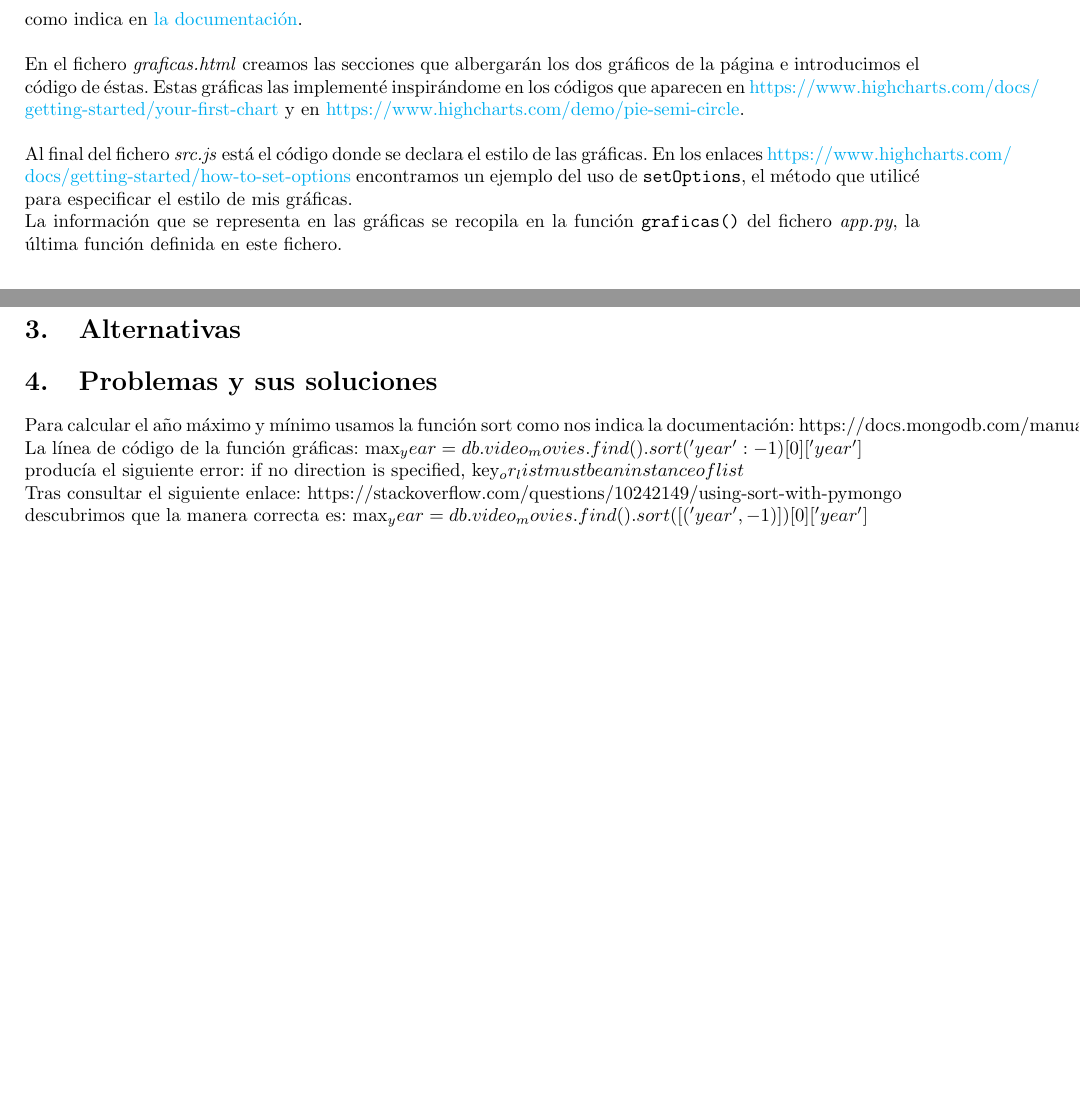
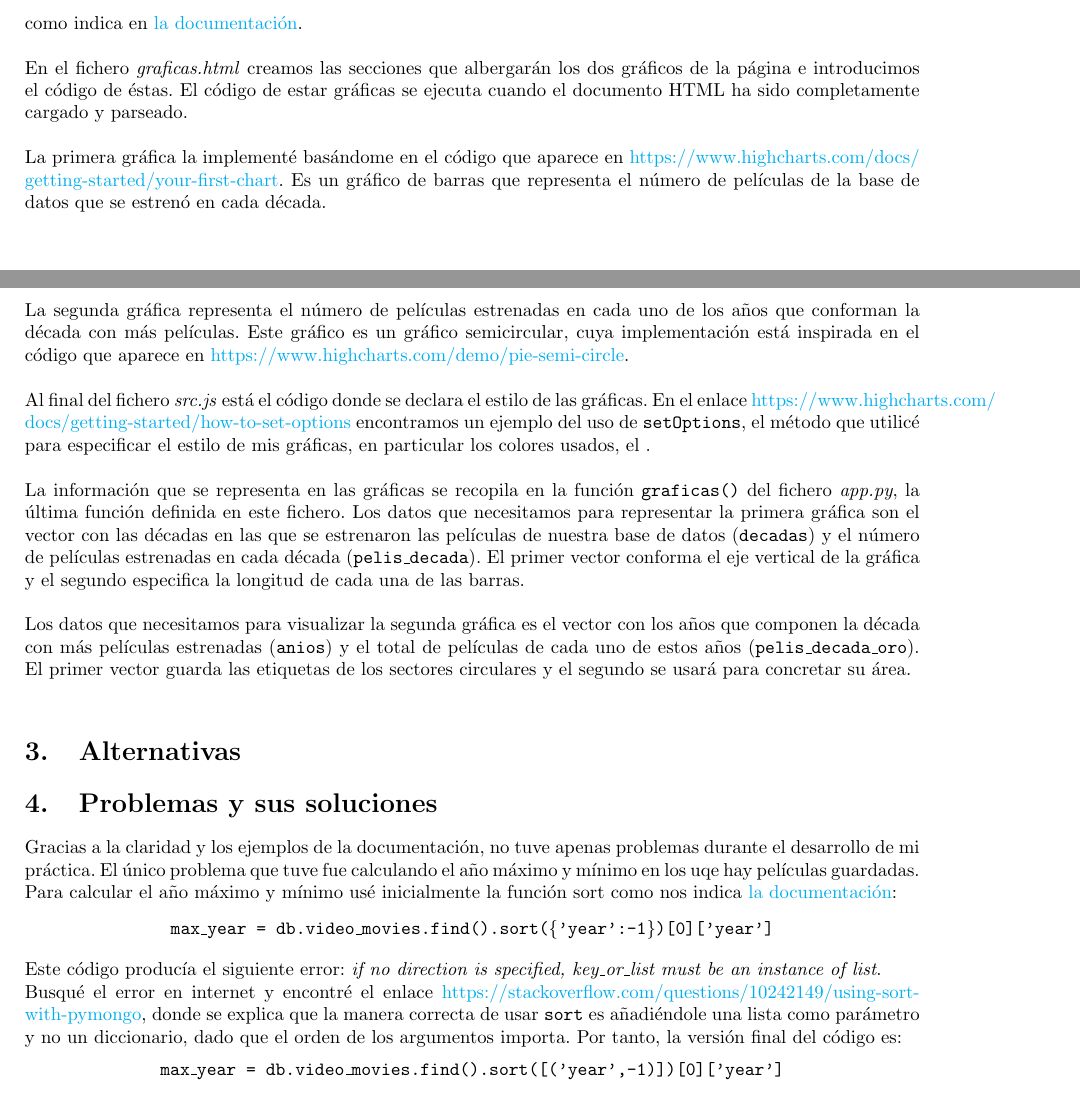
Before and after one commit to patriciacorhid/DAI_practicas, a LaTeX document (documentacion.tex): two parts of pages 1 and 2 of 2, joined at a grey line, cut so that both start at the same text. The pictures show the PDF file documentacion.pdf that the author committed with the source.

Commit message:
Documentación de las gráficas terminada

```diff
--- a/documentacion.tex
+++ b/documentacion.tex
@@ -81,33 +81,36 @@ Primero instalamos Highcharts añadiendo en la cabecera de \textit{p4.html} la l
 
 como indica en \href{https://www.highcharts.com/docs/getting-started/installation}{la documentación}.\\
 
-En el fichero \textit{graficas.html} creamos las secciones que albergarán los dos gráficos de la página e introducimos el código de éstas. Estas gráficas las implementé inspirándome en los códigos que aparecen en \href{https://www.highcharts.com/docs/getting-started/your-first-chart}{https://www.highcharts.com/docs/\\getting-started/your-first-chart} y en \href{https://www.highcharts.com/demo/pie-semi-circle}{https://www.highcharts.com/demo/pie-semi-circle}.\\
+En el fichero \textit{graficas.html} creamos las secciones que albergarán los dos gráficos de la página e introducimos el código de éstas. El código de estar gráficas se ejecuta cuando el documento HTML ha sido completamente cargado y parseado.\\
 
-Al final del fichero \textit{src.js} está el código donde se declara el estilo de las gráficas. En los enlaces \href{https://www.highcharts.com/docs/getting-started/how-to-set-options}{https://www.highcharts.com/\\docs/getting-started/how-to-set-options} encontramos un ejemplo del uso de \texttt{setOptions}, el método que utilicé para especificar el estilo de mis gráficas.
+La primera gráfica la implementé basándome en el código que aparece en \href{https://www.highcharts.com/docs/getting-started/your-first-chart}{https://www.highcharts.com/docs/\\getting-started/your-first-chart}. Es un gráfico de barras que representa el número de películas de la base de datos que se estrenó en cada década.\\
 
-La información que se representa en las gráficas se recopila en la función \texttt{graficas()} del fichero \textit{app.py}, la última función definida en este fichero.
+La segunda gráfica representa el número de películas estrenadas en cada uno de los años que conforman la década con más películas. Este gráfico es un gráfico semicircular, cuya implementación está inspirada en el código que aparece en  \href{https://www.highcharts.com/demo/pie-semi-circle}{https://www.highcharts.com/demo/pie-semi-circle}.\\
+
+Al final del fichero \textit{src.js} está el código donde se declara el estilo de las gráficas. En el enlace \href{https://www.highcharts.com/docs/getting-started/how-to-set-options}{https://www.highcharts.com/\\docs/getting-started/how-to-set-options} encontramos un ejemplo del uso de \texttt{setOptions}, el método que utilicé para especificar el estilo de mis gráficas, en particular los colores usados, el .\\
+
+La información que se representa en las gráficas se recopila en la función \texttt{graficas()} del fichero \textit{app.py}, la última función definida en este fichero. Los datos que necesitamos para representar la primera gráfica son el vector con las décadas en las que se estrenaron las películas de nuestra base de datos (\texttt{decadas}) y el número de películas estrenadas en cada década (\texttt{pelis\_decada}). El primer vector conforma el eje vertical de la gráfica y el segundo especifica la longitud de cada una de las barras.\\
+
+Los datos que necesitamos para visualizar la segunda gráfica es el vector con los años que componen la década con más películas estrenadas (\texttt{anios}) y el total de películas de cada uno de estos años (\texttt{pelis\_decada\_oro}). El primer vector guarda las etiquetas de los sectores circulares y el segundo se usará para concretar su área.\\
 
 \section{Alternativas}
 
 \section{Problemas y sus soluciones}
 
-Para calcular el año máximo y mínimo usamos la función sort como nos indica la documentación:
-https://docs.mongodb.com/manual/reference/method/cursor.sort/
+Gracias a la claridad y los ejemplos de la documentación, no tuve apenas problemas durante el desarrollo de mi práctica. El único problema que tuve fue calculando el año máximo y mínimo en los uqe hay películas guardadas.
+Para calcular el año máximo y mínimo usé inicialmente la función sort como nos indica \href{https://docs.mongodb.com/manual/reference/method/cursor.sort/}{la documentación}:
 
-La línea de código de la función gráficas:
-max_year = db.video_movies.find().sort({'year':-1})[0]['year']
+\vspace{-1mm}
+\begin{center}
+  \texttt{max\_year = db.video\_movies.find().sort(\{'year':-1\})[0]['year']}
+\end{center}
 
-producía el siguiente error:
-if no direction is specified, key_or_list must be an instance of list
+Este código producía el siguiente error: \textit{if no direction is specified, key\_or\_list must be an instance of list}.
 
-Tras consultar el siguiente enlace:
-https://stackoverflow.com/questions/10242149/using-sort-with-pymongo
-
-descubrimos que la manera correcta es:
-max_year = db.video_movies.find().sort([('year',-1)])[0]['year']
-
-
-
-
+Busqué el error en internet y encontré el enlace \href{https://stackoverflow.com/questions/10242149/using-sort-with-pymongo}{https://stackoverflow.com/questions/10242149/using-sort-with-pymongo}, donde se explica que la manera correcta de usar \texttt{sort} es añadiéndole una lista como parámetro y no un diccionario, dado que el orden de los argumentos importa. Por tanto, la versión final del código es:
+\vspace{-1mm}
+\begin{center}
+  \texttt{max\_year = db.video\_movies.find().sort([('year',-1)])[0]['year']}
+\end{center}
 
 \end{document}
```
Also changed, not shown: documentacion.pdf.
